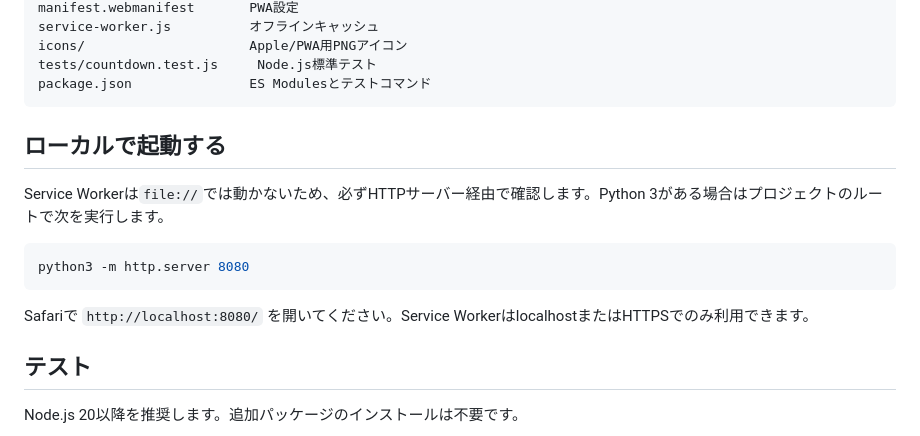
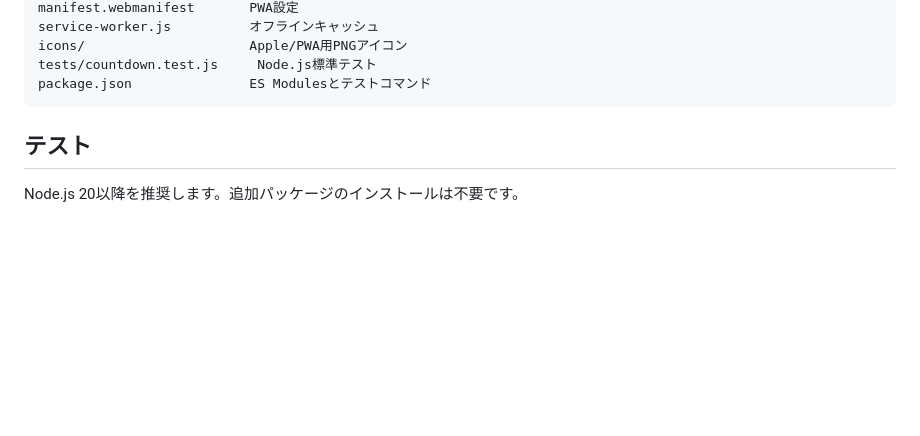
Before and after one commit to ktshr/CountDown, a Markdown page: README.md, the part around the change. GitHub-like rendering; blank space fills up the shorter version.

Commit message:
ローカルサーバーの案内を削除

````diff
--- a/README.md
+++ b/README.md
@@ -26,16 +26,6 @@ icons/                     Apple/PWA用PNGアイコン
 tests/countdown.test.js     Node.js標準テスト
 package.json               ES Modulesとテストコマンド
 ```
-
-## ローカルで起動する
-
-Service Workerは`file://`では動かないため、必ずHTTPサーバー経由で確認します。Python 3がある場合はプロジェクトのルートで次を実行します。
-
-```sh
-python3 -m http.server 8080
-```
-
-Safariで `http://localhost:8080/` を開いてください。Service WorkerはlocalhostまたはHTTPSでのみ利用できます。
 
 ## テスト
 
````
